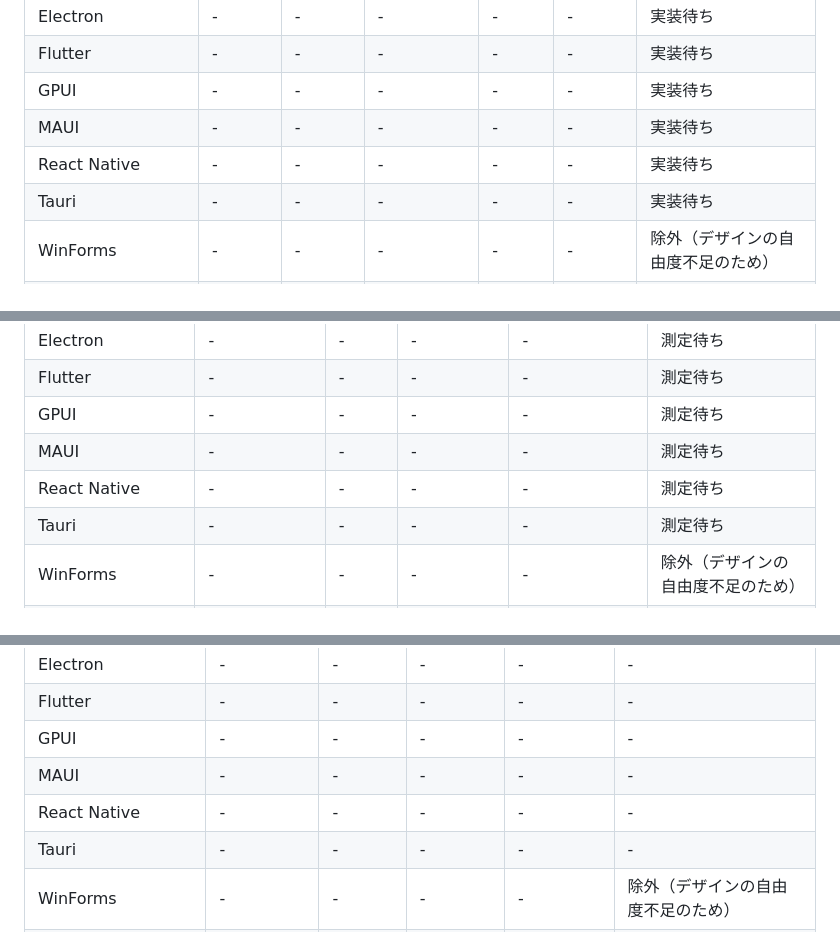
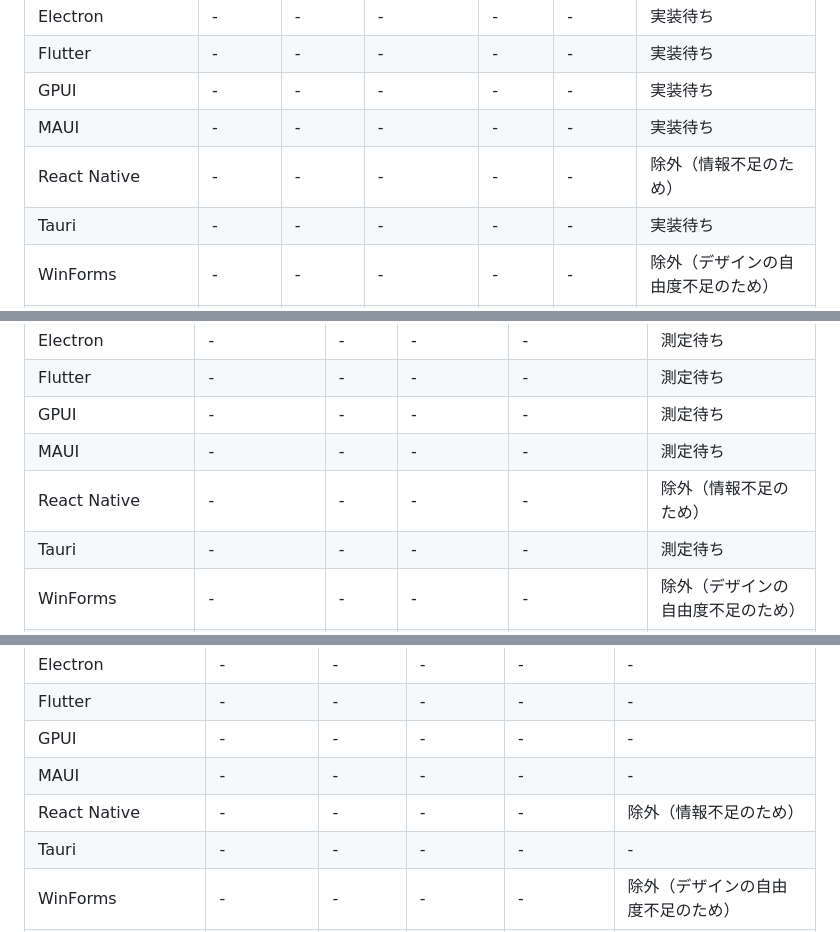
Before and after one commit to YUKIKEDA/DesktopAppComparison, a Markdown page: README.md, 3 parts joined by grey strips. GitHub-like rendering.

```diff
--- a/README.md
+++ b/README.md
@@ -344,7 +354,7 @@ WinFormsは比較対象から除外しています。理由は以下の通りで
 | Flutter | - | - | - | - | - | 実装待ち |
 | GPUI | - | - | - | - | - | 実装待ち |
 | MAUI | - | - | - | - | - | 実装待ち |
-| React Native | - | - | - | - | - | 実装待ち |
+| React Native | - | - | - | - | - | 除外（情報不足のため） |
 | Tauri | - | - | - | - | - | 実装待ち |
 | WinForms | - | - | - | - | - | 除外（デザインの自由度不足のため） |
 | WPF | - | - | - | - | - | 実装待ち |
@@ -362,7 +372,7 @@ WinFormsは比較対象から除外しています。理由は以下の通りで
 | Flutter | - | - | - | - | 測定待ち |
 | GPUI | - | - | - | - | 測定待ち |
 | MAUI | - | - | - | - | 測定待ち |
-| React Native | - | - | - | - | 測定待ち |
+| React Native | - | - | - | - | 除外（情報不足のため） |
 | Tauri | - | - | - | - | 測定待ち |
 | WinForms | - | - | - | - | 除外（デザインの自由度不足のため） |
 | WPF | - | - | - | - | 測定待ち |
@@ -380,7 +390,7 @@ WinFormsは比較対象から除外しています。理由は以下の通りで
 | Flutter | - | - | - | - | - |
 | GPUI | - | - | - | - | - |
 | MAUI | - | - | - | - | - |
-| React Native | - | - | - | - | - |
+| React Native | - | - | - | - | 除外（情報不足のため） |
 | Tauri | - | - | - | - | - |
 | WinForms | - | - | - | - | 除外（デザインの自由度不足のため） |
 | WPF | - | - | - | - | - |
```
Also changed, not shown: other parts of README.md (+18 -8 lines).
